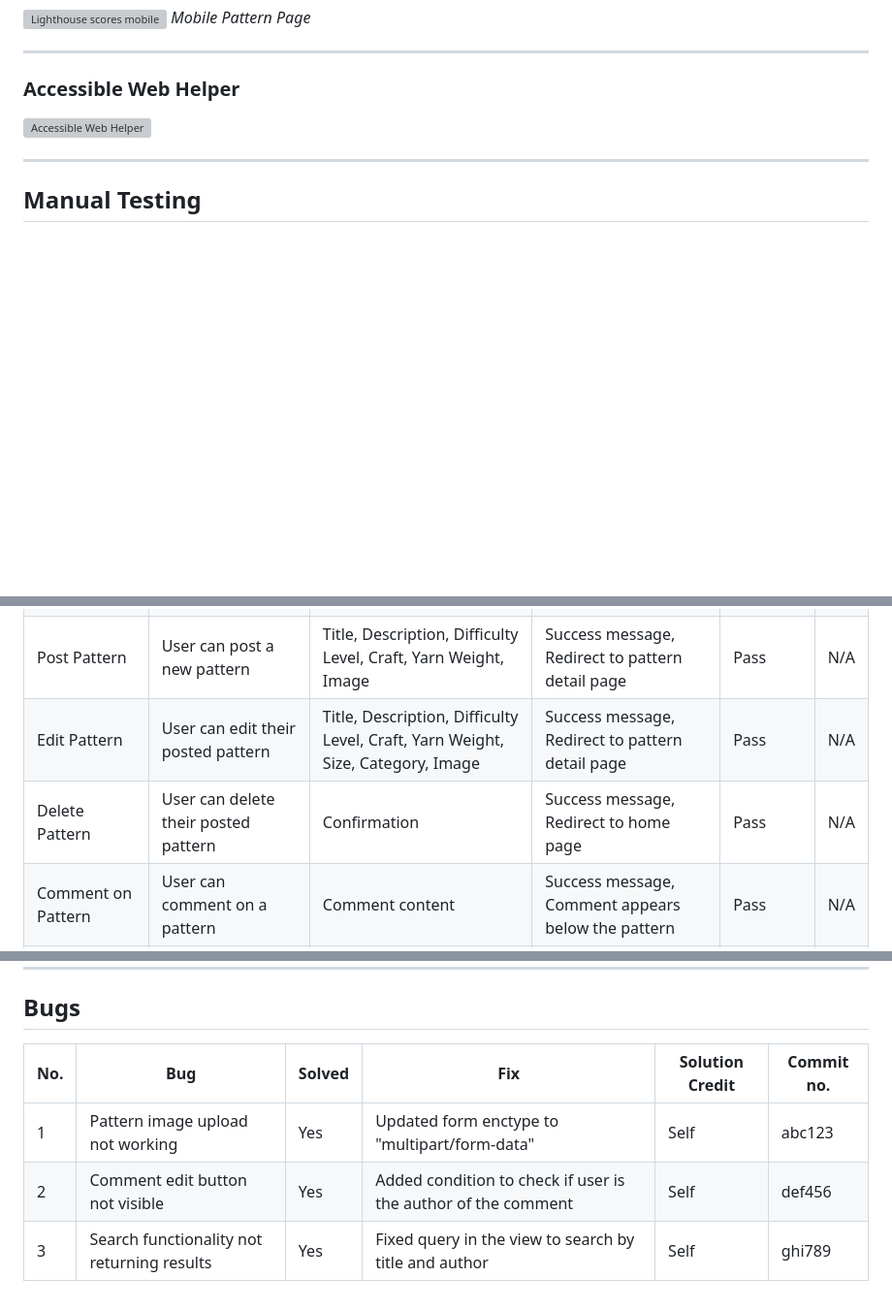
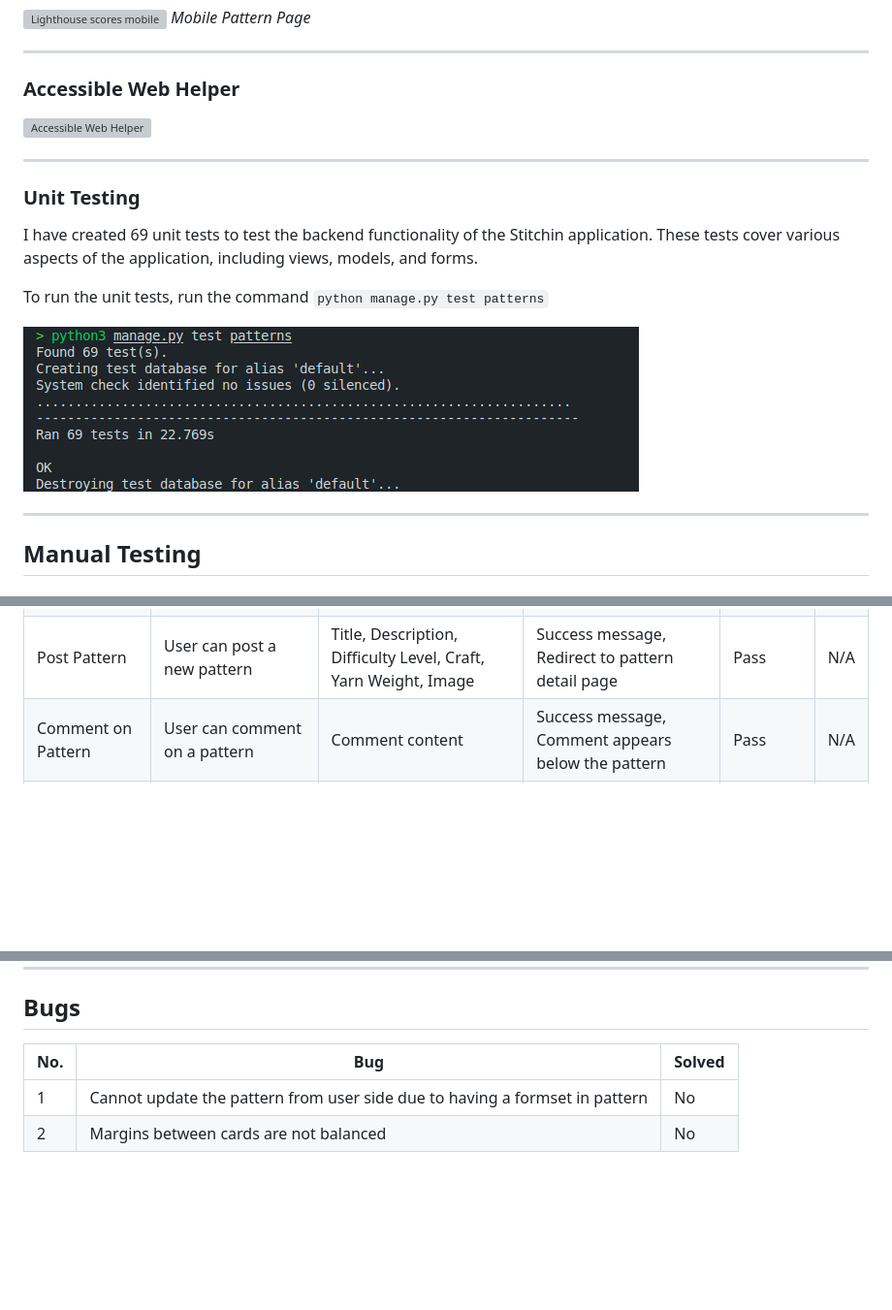
Before and after one commit to catrinlam/Stitchin, a Markdown page: TESTING.md, 3 parts joined by grey strips. Shown: that part at 97% size. Rendered like a GitHub page; pictures changed too: docs/testing/unit_tests.png (added); blank space fills up the shorter version; grey boxes are pictures that could not be loaded.

Commit message:
Add unit testing section to TESTING.md and include unit test results image; update favourite template for improved readability

```diff
--- a/TESTING.md
+++ b/TESTING.md
@@ -100,6 +102,16 @@ Lighthouse testing was carried out in Incognito mode to achieve the best result.
 
 <hr>
 
+### Unit Testing
+
+I have created 69 unit tests to test the backend functionality of the Stitchin application. These tests cover various aspects of the application, including views, models, and forms.
+
+To run the unit tests, run the command `python manage.py test patterns`
+
+![Unit Testing Results](docs/testing/unit_tests.png)
+
+<hr>
+
 ## Manual Testing
 
 ### User Input/Form Validation
@@ -111,8 +123,6 @@ Testing was carried out on desktop using a Chrome browser to ensure all forms ta
 | Sign Up                | User can create a new account                                                    | Username, Email, Password                                                           | Success message, Redirect to home page                                               | Pass      | N/A |
 | Sign In                | User can log in to their account                                                 | Username, Password                                                                  | Success message, Redirect to home page                                                | Pass      | N/A |
 | Post Pattern           | User can post a new pattern                                                      | Title, Description, Difficulty Level, Craft, Yarn Weight, Image     | Success message, Redirect to pattern detail page                                      | Pass      | N/A |
-| Edit Pattern           | User can edit their posted pattern                                               | Title, Description, Difficulty Level, Craft, Yarn Weight, Size, Category, Image     | Success message, Redirect to pattern detail page                                      | Pass      | N/A |
-| Delete Pattern         | User can delete their posted pattern                                             | Confirmation                                                                        | Success message, Redirect to home page                                                | Pass      | N/A |
 | Comment on Pattern     | User can comment on a pattern                                                    | Comment content                                                                     | Success message, Comment appears below the pattern                                    | Pass      | N/A |
 | Edit Comment           | User can edit their comment                                                      | Updated comment content                                                             | Success message, Updated comment appears below the pattern                            | Pass      | N/A |
 | Delete Comment         | User can delete their comment                                                    | Confirmation                                                                        | Success message, Comment is removed                                                   | Pass      | N/A |
@@ -145,8 +155,7 @@ User Stories are documented in the [Stitchin GitHub Projects Board](https://gith
 
 ## Bugs
 
-| No. | Bug | Solved | Fix | Solution Credit | Commit no. |
-| --- | ---------------- | ---- | ------------- | -------------- | ------------|
-| 1   | Pattern image upload not working | Yes | Updated form enctype to "multipart/form-data" | Self | abc123 |
-| 2   | Comment edit button not visible | Yes | Added condition to check if user is the author of the comment | Self | def456 |
-| 3   | Search functionality not returning results | Yes | Fixed query in the view to search by title and author | Self | ghi789 |
+| No. | Bug | Solved |
+| --- | ---------------- | ---- |
+| 1   | Cannot update the pattern from user side due to having a formset in pattern | No |
+| 2   | Margins between cards are not balanced | No |
```
Also changed, not shown: other parts of TESTING.md (+2 -0 lines), 4 other files.
